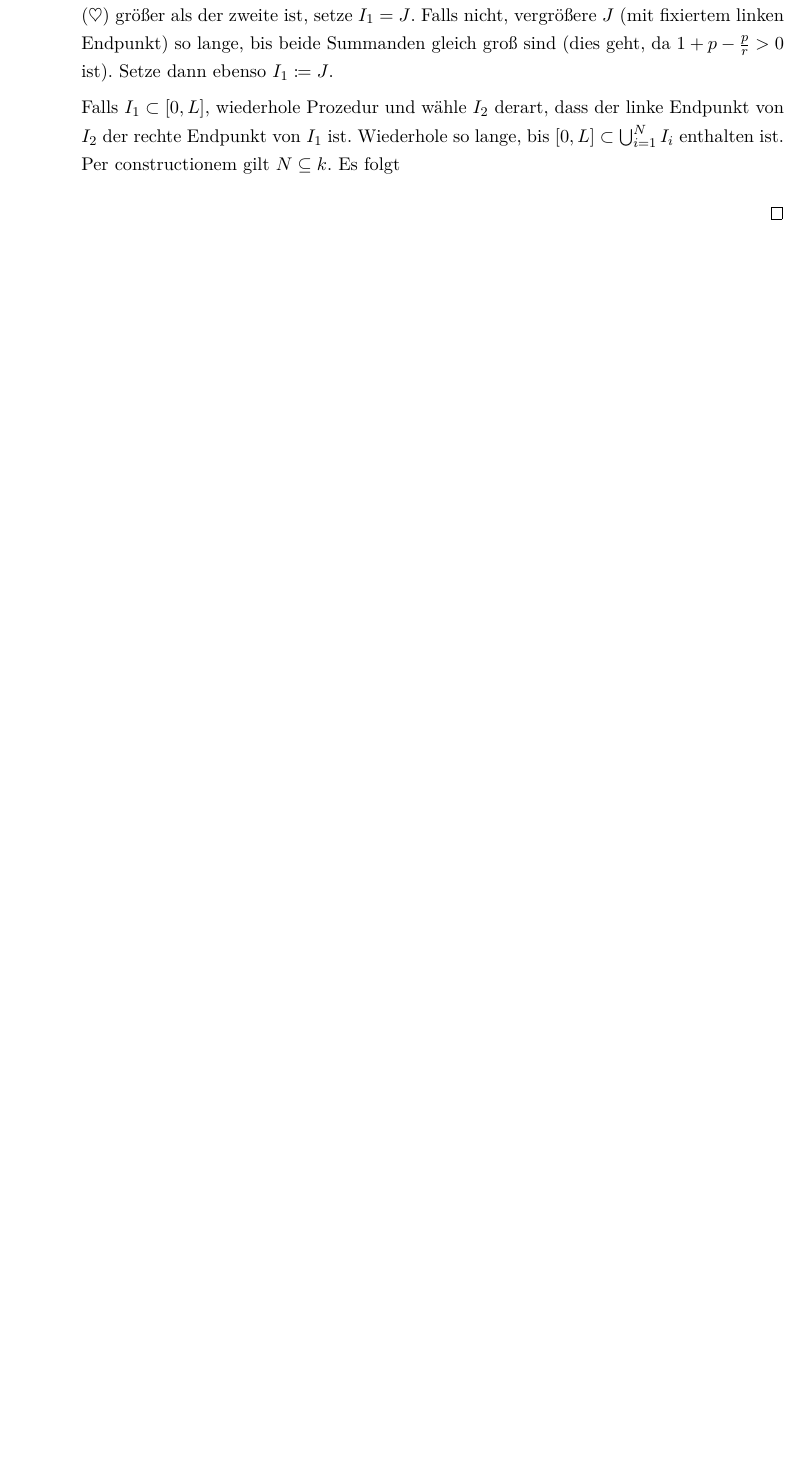
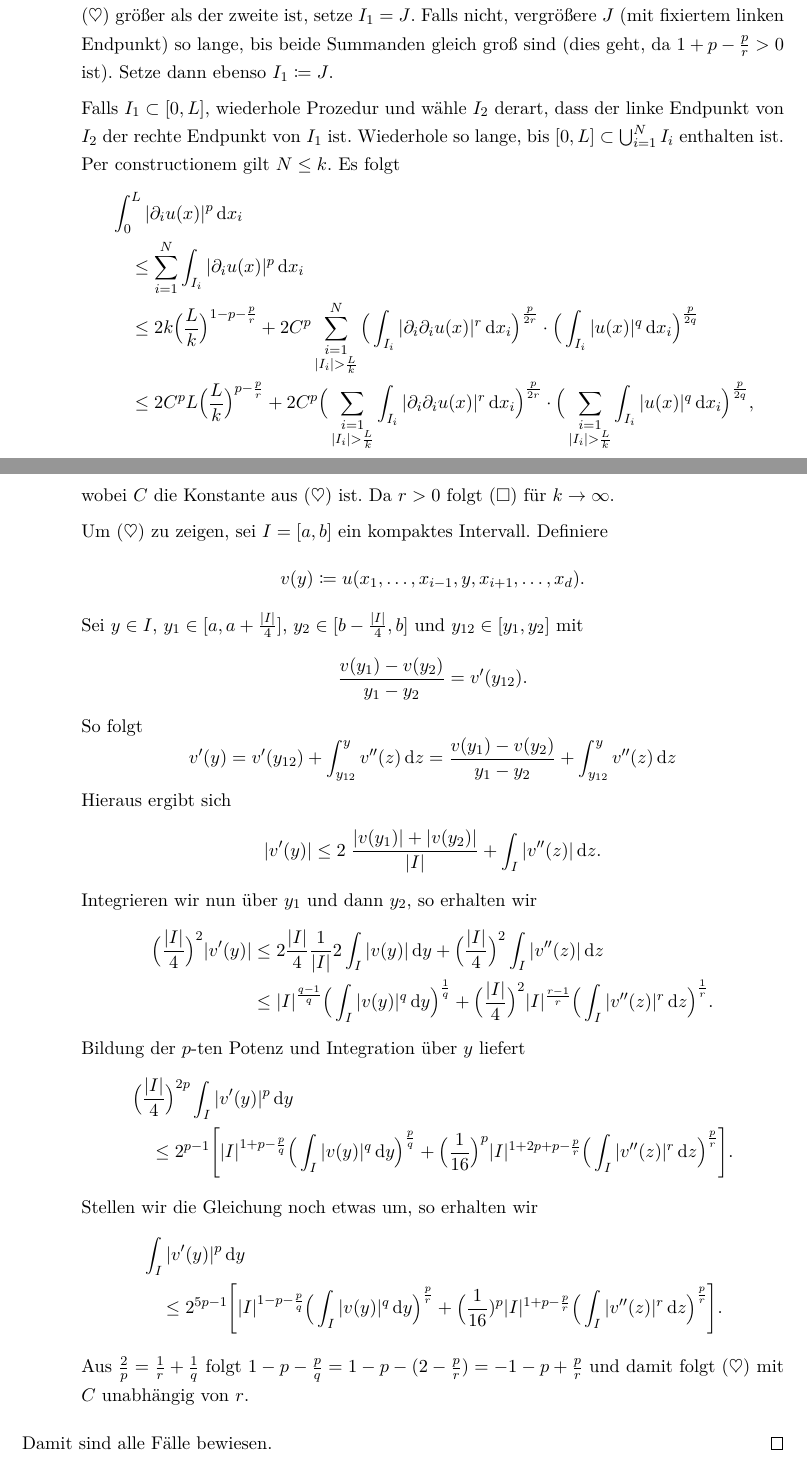
Before and after one commit to fabiangabel/navier_skript, a LaTeX document (navier-stokes.tex, which reads chap3.tex): part of page 31 of 38 before the commit and two parts of pages 31 and 32 of 39 after it, the two joined at a grey line, cut so that both start at the same text, the shorter picture padded with empty space. Compiled offline with pdfLaTeX.

Commit message:
Gagliardo fertig

```diff
--- a/chap3.tex
+++ b/chap3.tex
@@ -404,8 +404,53 @@ Nun sind wir in der Lage Haupsatz \ref{hsatz:gagliardoNirenberg} zu beweisen.
 
       Falls $I_1 \subset [0,L]$, wiederhole Prozedur und wähle $I_2$ derart, dass der linke Endpunkt von $I_2$ der rechte Endpunkt von $I_1$ ist.
       Wiederhole so lange, bis $[0,L] \subset \bigcup_{i = 1}^N I_i$ enthalten ist.
-      Per constructionem gilt $N \subseteq k$.
+      Per constructionem gilt $N \leq k$.
       Es folgt
-  \end{enumerate}
+      \begin{align*}
+        &\int_0^L |\partial_i u(x)|^p \d x_i \\
+        &\quad\leq \sum_{i = 1}^N \int_{I_i} |\partial_i u(x)|^p \d x_i \\
+        &\quad\leq 2k \Big( \frac{L}{k} \Big)^{1 - p - \frac{p}{r}} + 2C^p \sum_{\substack{i = 1 \\ |I_i| > \frac{L}{k}}}^N \Big( \int_{I_i} |\partial_i \partial_i u(x)|^r \d x_i \Big)^{\frac{p}{2r}} \cdot \Big( \int_{I_i} |u(x)|^q \d x_i \Big)^{\frac{p}{2q}} \\
+        &\quad\leq 2C^p L \Big(\frac{L}{k}\Big)^{p - \frac{p}{r}} + 2C^p \Big( \sum_{\substack{i = 1 \\ |I_i| > \frac{L}{k}}} \int_{I_i} |\partial_i \partial_i u(x)|^r \d x_i \Big)^{\frac{p}{2r}} \cdot \Big( \sum_{\substack{i = 1 \\ |I_i| > \frac{L}{k}}} \int_{I_i} |u(x)|^q \d x_i \Big)^{\frac{p}{2q}},
+      \end{align*}
+      wobei $C$ die Konstante aus ($\heartsuit$) ist.
+      Da $r > 0$ folgt ($\square$) für $k \to \infty$.
 
+      Um ($\heartsuit$) zu zeigen, sei $I = [a,b]$ ein kompaktes Intervall.
+      Definiere
+      $$
+      v(y) \coloneqq u(x_1,\dots,x_{i - 1},y,x_{i + 1},\dots,x_d).
+      $$
+      Sei $y \in I$, $y_1 \in [a,a + \frac{|I|}{4}]$, $y_2 \in [b - \frac{|I|}{4}, b]$ und $y_{12} \in [y_1, y_2]$ mit
+      $$
+      \frac{v(y_1) - v(y_2)}{y_1 - y_2} = v'(y_{12}).
+      $$
+      So folgt
+      $$
+      v'(y)
+      = v'(y_{12}) + \int_{y_{12}}^y v''(z) \d z
+      = \frac{v(y_1) - v(y_2)}{y_1 - y_2} + \int_{y_{12}}^y v''(z) \d z
+      $$
+      Hieraus ergibt sich
+      $$
+      |v'(y)| \leq 2\; \frac{|v(y_1)| + |v(y_2)|}{|I|} + \int_I |v''(z)| \d z.
+      $$
+      Integrieren wir nun über $y_1$ und dann $y_2$, so erhalten wir
+      \begin{align*}
+        \Big( \frac{|I|}{4} \Big)^2 |v'(y)|
+        &\leq 2 \frac{|I|}{4} \frac{1}{|I|} 2 \int_I |v(y)| \d y + \Big( \frac{|I|}{4}\Big)^2 \int_I |v''(z)| \d z \\
+        &\leq |I|^{\frac{q - 1}{q}} \Big( \int_I |v(y)|^q \d y \Big)^{\frac{1}{q}} + \Big( \frac{|I|}{4} \Big)^2 |I|^{\frac{r - 1}{r}} \Big( \int_I |v''(z)|^r \d z \Big)^{\frac{1}{r}}.
+      \end{align*}
+      Bildung der $p$-ten Potenz und Integration über $y$ liefert
+      \begin{align*}
+        &\Big(\frac{|I|}{4}\Big)^{2p} \int_I |v'(y)|^p \d y\\
+        &\quad\leq 2^{p - 1} \Bigg[ |I|^{1 + p - \frac{p}{q}} \Big( \int_I |v(y)|^q \d y \Big)^{\frac{p}{q}} + \Big(\frac{1}{16}\Big)^p |I|^{1 + 2p + p - \frac{p}{r}} \Big(\int_I |v''(z)|^r \d z \Big)^{\frac{p}{r}} \Bigg].
+      \end{align*}
+      Stellen wir die Gleichung noch etwas um, so erhalten wir
+      \begin{align*}
+        &\int_I |v'(y)|^p \d y  \\
+        &\quad \leq 2^{5p - 1} \Bigg[ |I|^{1 - p - \frac{p}{q}} \Big( \int_I |v(y)|^q \d y \Big)^{\frac{p}{r}} + \Big(\frac{1}{16})^p |I|^{1 + p - \frac{p}{r}} \Big( \int_I |v''(z)|^r \d z \Big)^{\frac{p}{r}} \Bigg].
+      \end{align*}
+      Aus $\frac{2}{p} = \frac{1}{r} + \frac{1}{q}$ folgt $1 - p - \frac{p}{q} = 1 - p - (2 - \frac{p}{r}) = -1 - p + \frac{p}{r}$ und damit folgt ($\heartsuit$) mit $C$ unabhängig von $r$.
+\end{enumerate}
+Damit sind alle Fälle bewiesen.
 \end{proof}
```
Also changed, not shown: biblio.tex (+1 -1 lines), navier-stokes.bib (renamed from navier.bib), navier-stokes.pdf (added), navier-stokes.tex (renamed from navier.tex), navier.pdf (deleted), 1 other file.
